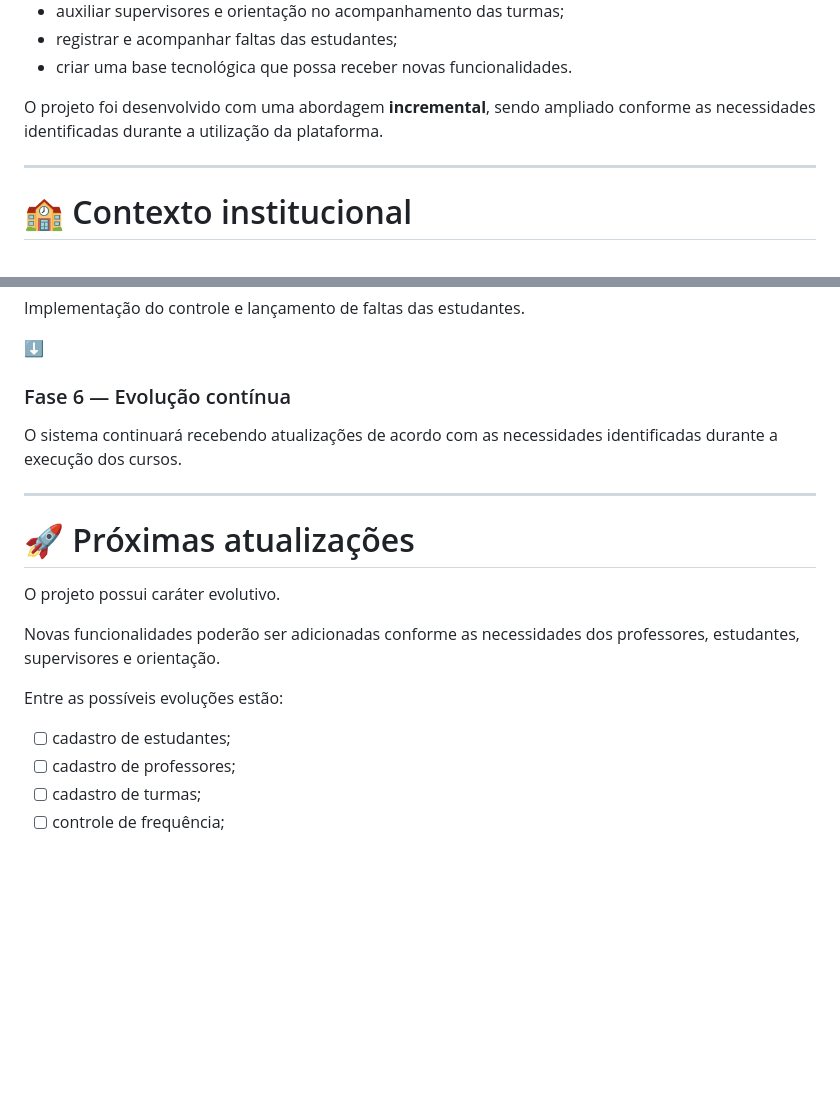
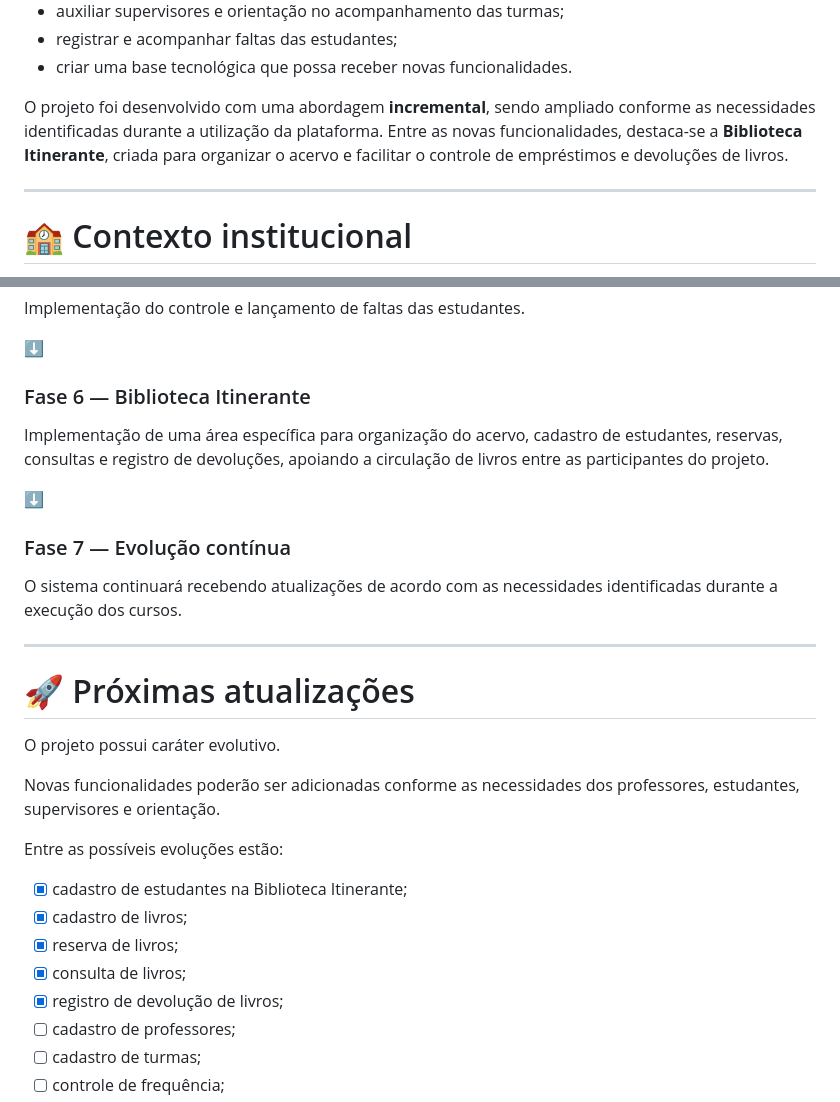
Before and after one commit to lferodrigues/mulheresmil, a Markdown page: README.md, 2 parts joined by grey strips. Rendered like a GitHub page; blank space fills up the shorter version.

Commit message:
docs: documenta Biblioteca Itinerante no README

```diff
--- a/README.md
+++ b/README.md
@@ -59,7 +59,7 @@ O sistema tem como principais objetivos:
 * registrar e acompanhar faltas das estudantes;
 * criar uma base tecnológica que possa receber novas funcionalidades.
 
-O projeto foi desenvolvido com uma abordagem **incremental**, sendo ampliado conforme as necessidades identificadas durante a utilização da plataforma.
+O projeto foi desenvolvido com uma abordagem **incremental**, sendo ampliado conforme as necessidades identificadas durante a utilização da plataforma. Entre as novas funcionalidades, destaca-se a **Biblioteca Itinerante**, criada para organizar o acervo e facilitar o controle de empréstimos e devoluções de livros.
 
 ---
 
@@ -297,7 +297,13 @@ Implementação do controle e lançamento de faltas das estudantes.
 
 ⬇️
 
-### Fase 6 — Evolução contínua
+### Fase 6 — Biblioteca Itinerante
+
+Implementação de uma área específica para organização do acervo, cadastro de estudantes, reservas, consultas e registro de devoluções, apoiando a circulação de livros entre as participantes do projeto.
+
+⬇️
+
+### Fase 7 — Evolução contínua
 
 O sistema continuará recebendo atualizações de acordo com as necessidades identificadas durante a execução dos cursos.
 
@@ -311,7 +317,11 @@ Novas funcionalidades poderão ser adicionadas conforme as necessidades dos prof
 
 Entre as possíveis evoluções estão:
 
-* [ ] cadastro de estudantes;
+* [x] cadastro de estudantes na Biblioteca Itinerante;
+* [x] cadastro de livros;
+* [x] reserva de livros;
+* [x] consulta de livros;
+* [x] registro de devolução de livros;
 * [ ] cadastro de professores;
 * [ ] cadastro de turmas;
 * [ ] controle de frequência;
```
